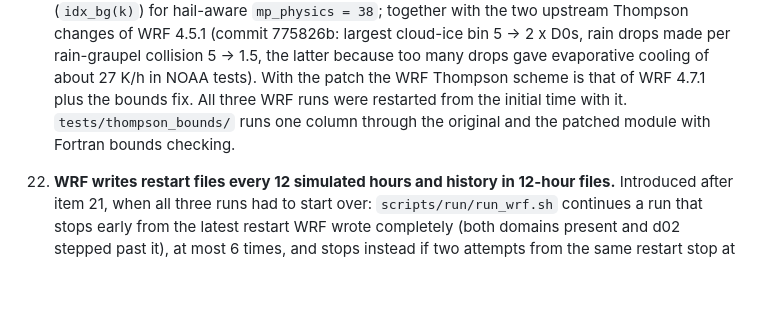
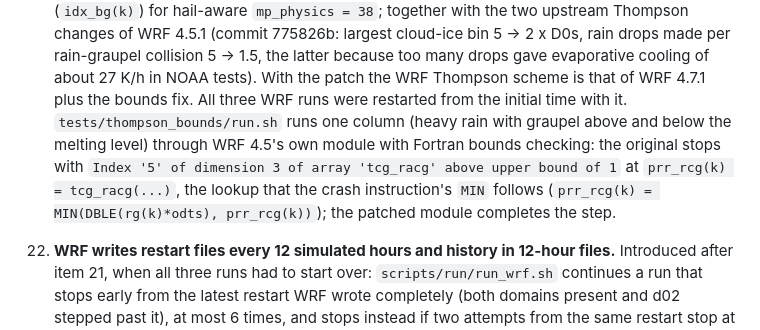
Before and after one commit to Abhraneil/twcr-downscaling-india, a Markdown page: docs/validation.md, the part around the change. GitHub-like rendering; blank space fills up the shorter version.

Commit message:
validation item 21: bounds-checked column test result

```diff
--- a/docs/validation.md
+++ b/docs/validation.md
@@ -179,8 +179,11 @@ check on the real 20CRv3 data (`hpc_setup.sh smoke`).
     drops made per rain-graupel collision 5 -> 1.5, the latter because too many drops gave
     evaporative cooling of about 27 K/h in NOAA tests). With the patch the WRF Thompson scheme
     is that of WRF 4.7.1 plus the bounds fix. All three WRF runs were restarted from the initial
-    time with it. `tests/thompson_bounds/` runs one column through the original and the patched
-    module with Fortran bounds checking.
+    time with it. `tests/thompson_bounds/run.sh` runs one column (heavy rain with graupel above and
+    below the melting level) through WRF 4.5's own module with Fortran bounds checking: the
+    original stops with `Index '5' of dimension 3 of array 'tcg_racg' above upper bound of 1` at
+    `prr_rcg(k) = tcg_racg(...)`, the lookup that the crash instruction's `MIN` follows
+    (`prr_rcg(k) = MIN(DBLE(rg(k)*odts), prr_rcg(k))`); the patched module completes the step.
 
 22. **WRF writes restart files every 12 simulated hours and history in 12-hour files.**
     Introduced after item 21, when all three runs had to start over: `scripts/run/run_wrf.sh`
```
